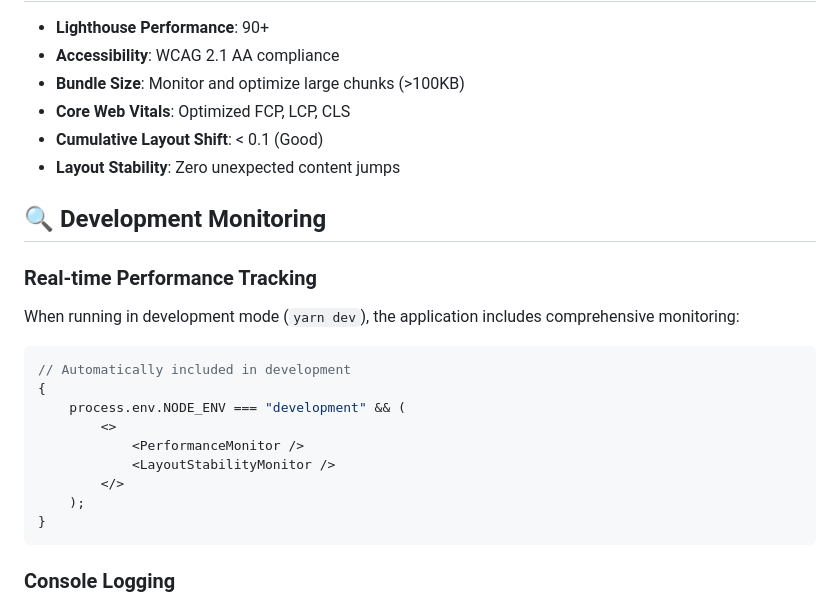
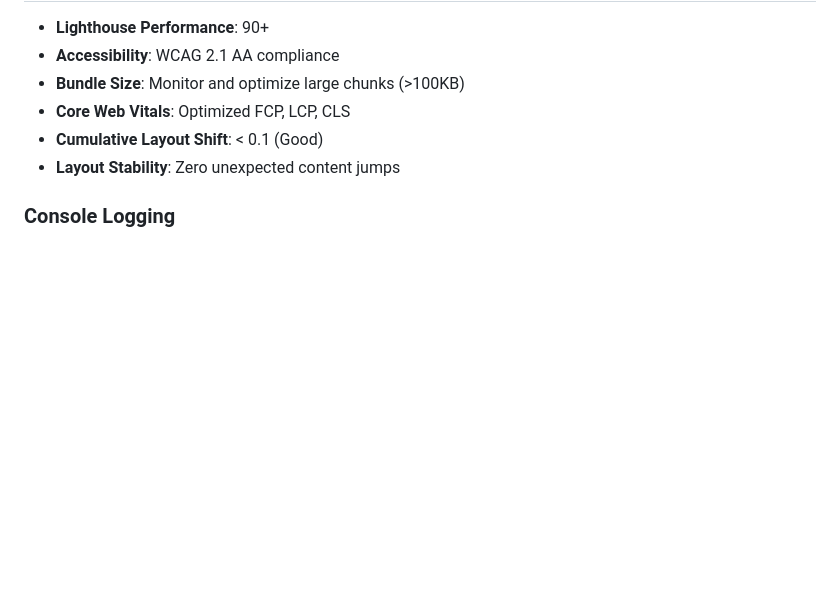
Before and after one commit to 9ntonio/9ntonio, a Markdown page: README.md, the part around the change. GitHub-like rendering; blank space fills up the shorter version.

Commit message:
[9ntonio][Readme]

````diff
--- a/README.md
+++ b/README.md
@@ -525,24 +525,6 @@ yarn build:legacy        # ES5 build only
 - **Cumulative Layout Shift**: < 0.1 (Good)
 - **Layout Stability**: Zero unexpected content jumps
 
-## 🔍 Development Monitoring
-
-### Real-time Performance Tracking
-
-When running in development mode (`yarn dev`), the application includes comprehensive monitoring:
-
-```javascript
-// Automatically included in development
-{
-	process.env.NODE_ENV === "development" && (
-		<>
-			<PerformanceMonitor />
-			<LayoutStabilityMonitor />
-		</>
-	);
-}
-```
-
 ### Console Logging
 
 - **Layout Shifts**: Real-time CLS detection with element details
````
